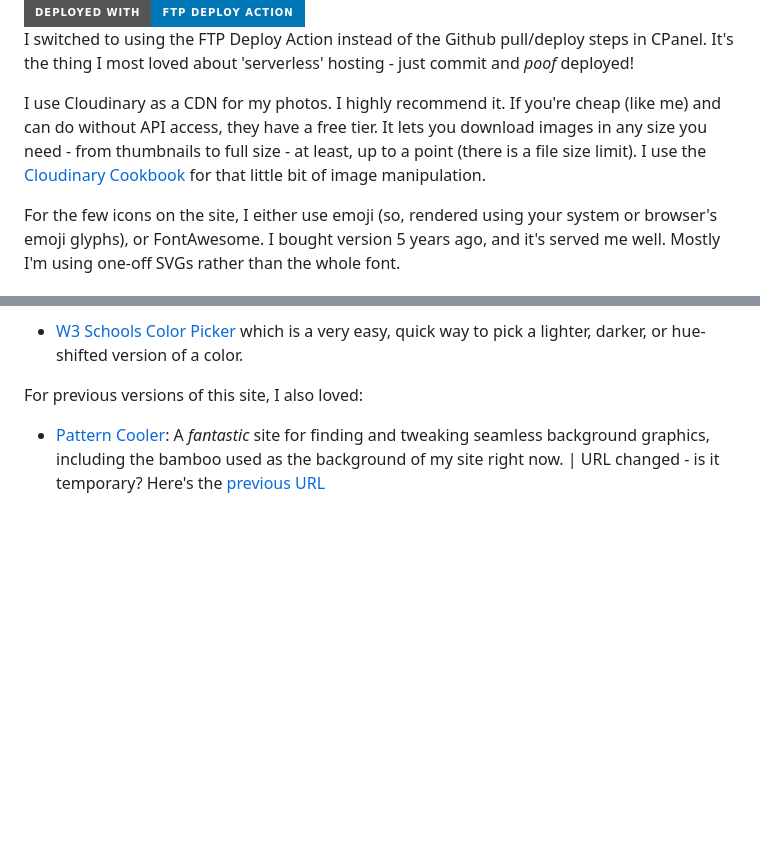
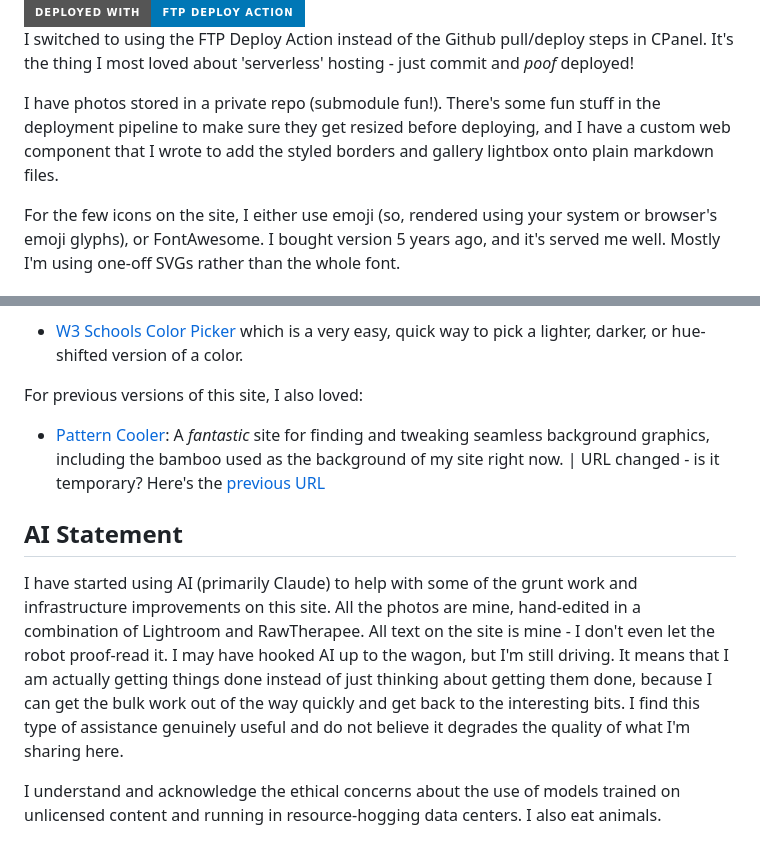
Before and after one commit to aseradyn/flagon-with-a-dragon, a Markdown page: pages/info.md, 2 parts joined by grey strips. Drawn GitHub-style; badges without logos; blank space fills up the shorter version.

Commit message:
Update info page - remove Cloudinary, add AI statement

```diff
--- a/pages/info.md
+++ b/pages/info.md
@@ -32,9 +32,7 @@ I love GitHub both for it's minimum-viable IDE (in case I want to make changes w
 
 I switched to using the FTP Deploy Action instead of the Github pull/deploy steps in CPanel. It's the thing I most loved about 'serverless' hosting - just commit and *poof* deployed!
 
-I use Cloudinary as a CDN for my photos. I highly recommend it. If you're cheap (like me) and can do without API access, they have a free tier. It lets you
-download images in any size you need - from thumbnails to full size - at least, up to a point (there is a file size limit). I use the
-<a href="https://cloudinary.com/cookbook">Cloudinary Cookbook</a> for that little bit of image manipulation.
+I have photos stored in a private repo (submodule fun!). There's some fun stuff in the deployment pipeline to make sure they get resized before deploying, and I have a custom web component that I wrote to add the styled borders and gallery lightbox onto plain markdown files.
 
 For the few icons on the site, I either use emoji (so, rendered using your system or browser's emoji glyphs), or FontAwesome. I bought version 5 years ago, and it's served me well. Mostly I'm using one-off SVGs rather than the whole font.
 
@@ -53,3 +51,9 @@ For the few icons on the site, I either use emoji (so, rendered using your syste
 For previous versions of this site, I also loved:
 
 * [Pattern Cooler](https://sc.squirrel.ws/): A <em>fantastic</em> site for finding and tweaking seamless background graphics, including the bamboo used as the background of my site right now. | URL changed - is it temporary? Here's the [previous URL](https://www.patterncooler.com/)
+
+## AI Statement
+
+I have started using AI (primarily Claude) to help with some of the grunt work and infrastructure improvements on this site. All the photos are mine, hand-edited in a combination of Lightroom and RawTherapee. All text on the site is mine - I don't even let the robot proof-read it. I may have hooked AI up to the wagon, but I'm still driving. It means that I am actually getting things done instead of just thinking about getting them done, because I can get the bulk work out of the way quickly and get back to the interesting bits. I find this type of assistance genuinely useful and do not believe it degrades the quality of what I'm sharing here.
+
+I understand and acknowledge the ethical concerns about the use of models trained on unlicensed content and running in resource-hogging data centers. I also eat animals.
```
